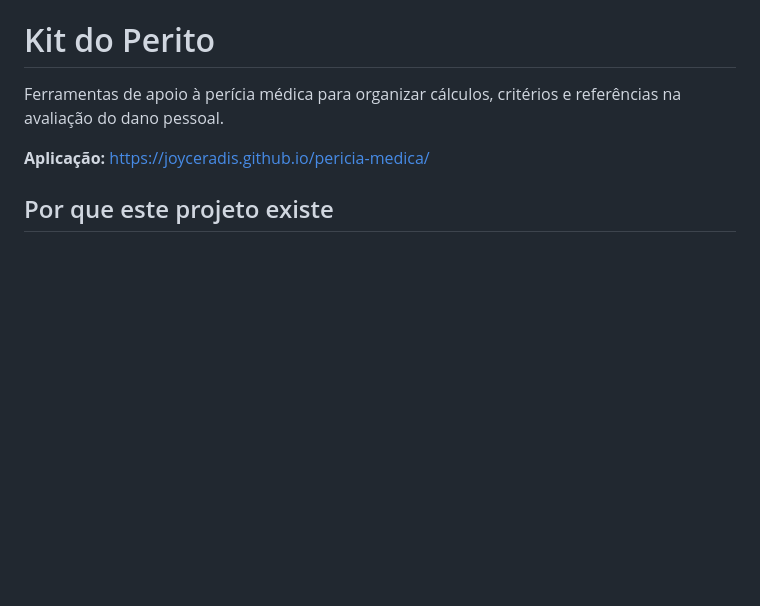
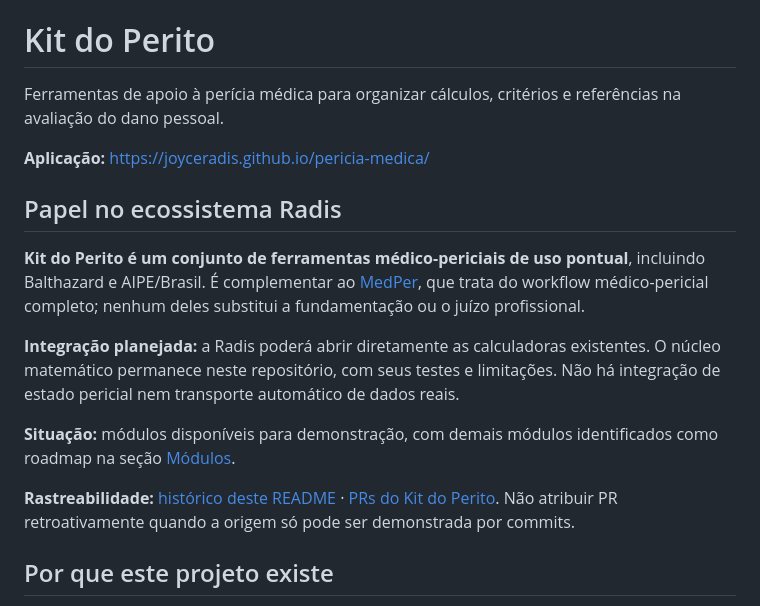
Before and after one commit to joyceradis/pericia-medica, a Markdown page: README.md, the part around the change. Drawn GitHub-style; blank space fills up the shorter version.

Commit message:
docs: esclarecer responsabilidade e integração planejada no ecossistema Radis

```diff
--- a/README.md
+++ b/README.md
@@ -3,6 +3,16 @@
 Ferramentas de apoio à perícia médica para organizar cálculos, critérios e referências na avaliação do dano pessoal.
 
 **Aplicação:** https://joyceradis.github.io/pericia-medica/
+
+## Papel no ecossistema Radis
+
+**Kit do Perito é um conjunto de ferramentas médico-periciais de uso pontual**, incluindo Balthazard e AIPE/Brasil. É complementar ao [MedPer](https://github.com/joyceradis/MedPer), que trata do workflow médico-pericial completo; nenhum deles substitui a fundamentação ou o juízo profissional.
+
+**Integração planejada:** a Radis poderá abrir diretamente as calculadoras existentes. O núcleo matemático permanece neste repositório, com seus testes e limitações. Não há integração de estado pericial nem transporte automático de dados reais.
+
+**Situação:** módulos disponíveis para demonstração, com demais módulos identificados como roadmap na seção [Módulos](#módulos).
+
+**Rastreabilidade:** [histórico deste README](https://github.com/joyceradis/pericia-medica/commits/main/README.md) · [PRs do Kit do Perito](https://github.com/joyceradis/pericia-medica/pulls?q=is%3Apr). Não atribuir PR retroativamente quando a origem só pode ser demonstrada por commits.
 
 ## Por que este projeto existe
 
```
